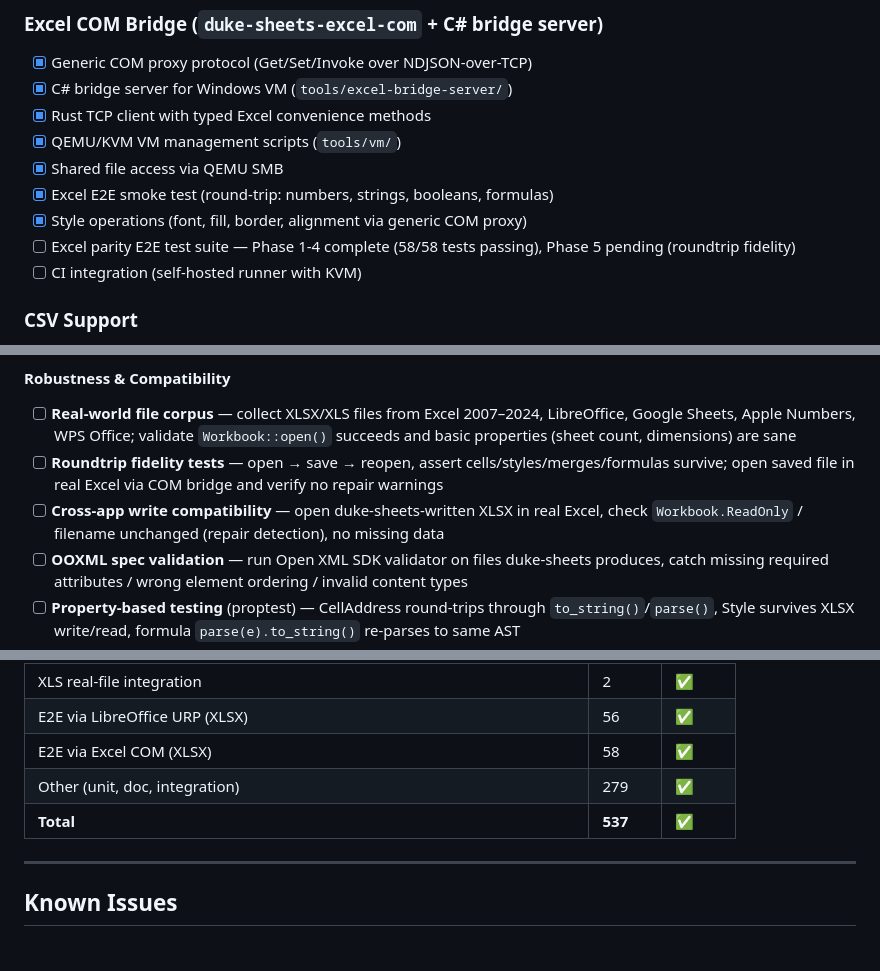
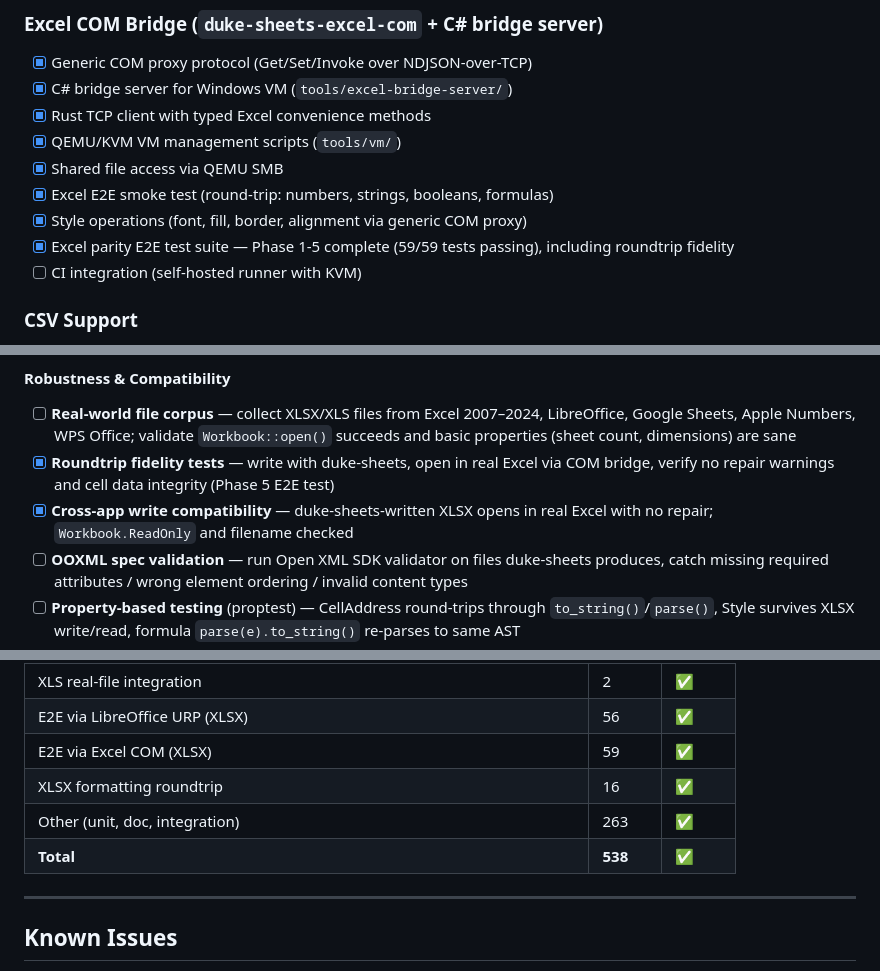
Before and after one commit to guseggert/duke-sheets, a Markdown page: TODO.md, 3 parts joined by grey strips. Rendered like a GitHub page.

Commit message:
Update TODO.md: 59 Excel E2E tests, roundtrip fidelity complete

```diff
--- a/TODO.md
+++ b/TODO.md
@@ -45,7 +45,7 @@
 - [x] Shared file access via QEMU SMB
 - [x] Excel E2E smoke test (round-trip: numbers, strings, booleans, formulas)
 - [x] Style operations (font, fill, border, alignment via generic COM proxy)
-- [ ] Excel parity E2E test suite — Phase 1-4 complete (58/58 tests passing), Phase 5 pending (roundtrip fidelity)
+- [x] Excel parity E2E test suite — Phase 1-5 complete (59/59 tests passing), including roundtrip fidelity
 - [ ] CI integration (self-hosted runner with KVM)
 
 ### CSV Support
@@ -123,8 +123,8 @@ Common functions needed:
 
 #### Robustness & Compatibility
 - [ ] **Real-world file corpus** — collect XLSX/XLS files from Excel 2007–2024, LibreOffice, Google Sheets, Apple Numbers, WPS Office; validate `Workbook::open()` succeeds and basic properties (sheet count, dimensions) are sane
-- [ ] **Roundtrip fidelity tests** — open → save → reopen, assert cells/styles/merges/formulas survive; open saved file in real Excel via COM bridge and verify no repair warnings
-- [ ] **Cross-app write compatibility** — open duke-sheets-written XLSX in real Excel, check `Workbook.ReadOnly` / filename unchanged (repair detection), no missing data
+- [x] **Roundtrip fidelity tests** — write with duke-sheets, open in real Excel via COM bridge, verify no repair warnings and cell data integrity (Phase 5 E2E test)
+- [x] **Cross-app write compatibility** — duke-sheets-written XLSX opens in real Excel with no repair; `Workbook.ReadOnly` and filename checked
 - [ ] **OOXML spec validation** — run Open XML SDK validator on files duke-sheets produces, catch missing required attributes / wrong element ordering / invalid content types
 - [ ] **Property-based testing** (proptest) — CellAddress round-trips through `to_string()`/`parse()`, Style survives XLSX write/read, formula `parse(e).to_string()` re-parses to same AST
 - [ ] **Graceful error recovery** — return workbook with `warnings: Vec<ReadWarning>` instead of hard-failing on every malformed element (corrupt style index, bad shared string ref, etc.)
@@ -226,9 +226,10 @@ Common functions needed:
 | XLS E2E (data types, styles, merged cells, dimensions, sheet props, formulas) | 56 | ✅ |
 | XLS real-file integration | 2 | ✅ |
 | E2E via LibreOffice URP (XLSX) | 56 | ✅ |
-| E2E via Excel COM (XLSX) | 58 | ✅ |
-| Other (unit, doc, integration) | 279 | ✅ |
-| **Total** | **537** | ✅ |
+| E2E via Excel COM (XLSX) | 59 | ✅ |
+| XLSX formatting roundtrip | 16 | ✅ |
+| Other (unit, doc, integration) | 263 | ✅ |
+| **Total** | **538** | ✅ |
 
 ---
 
```
